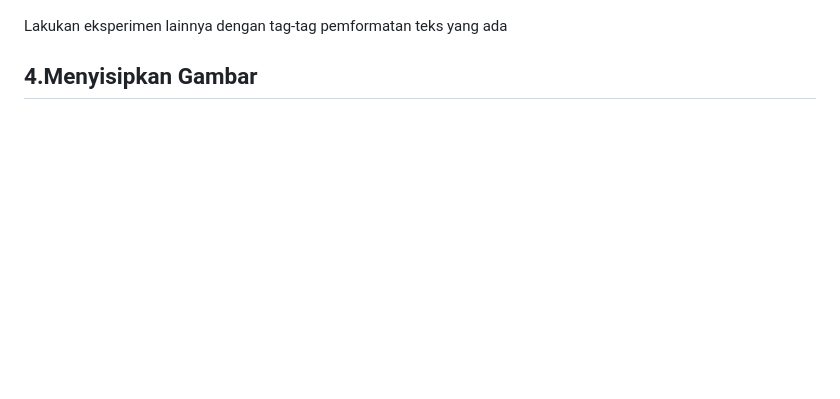
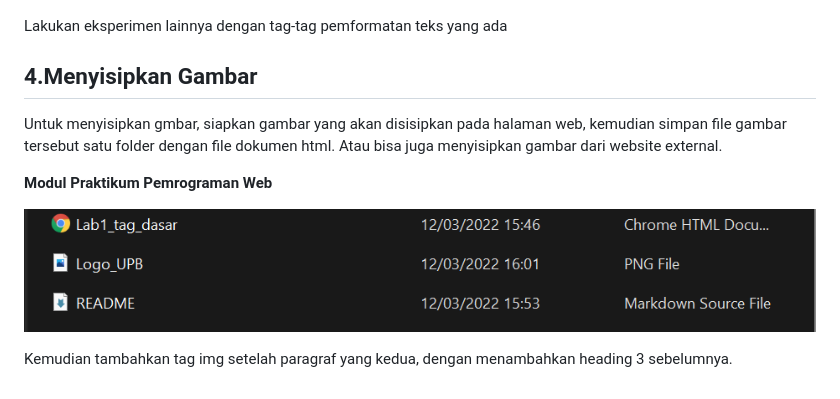
Before and after one commit to Shobahus201201/Lab1web, a Markdown page: README.md, the part around the change printed below. Rendered like a GitHub page; pictures changed too: foto/foto11.png (added); blank space fills up the shorter version.

Commit message:
menambahkan foto

```diff
--- a/README.md
+++ b/README.md
@@ -53,3 +53,10 @@ Lakukan pemformatan teks yang ada pada paragraf yang sudah ada sebelumnya, menga
 Lakukan eksperimen lainnya dengan tag-tag pemformatan teks yang ada
 
 ## **4.Menyisipkan Gambar**
+Untuk menyisipkan gmbar, siapkan gambar yang akan disisipkan pada halaman web, kemudian simpan file gambar tersebut satu folder dengan file dokumen html. Atau bisa juga menyisipkan gambar dari website external.
+
+**Modul Praktikum Pemrograman Web**
+
+![foto](foto/foto11.png)
+
+Kemudian tambahkan tag img setelah paragraf yang kedua, dengan menambahkan heading 3 sebelumnya.
```
Also changed, not shown: other parts of README.md (+2 -2 lines), Logo_UPB.png (added).
